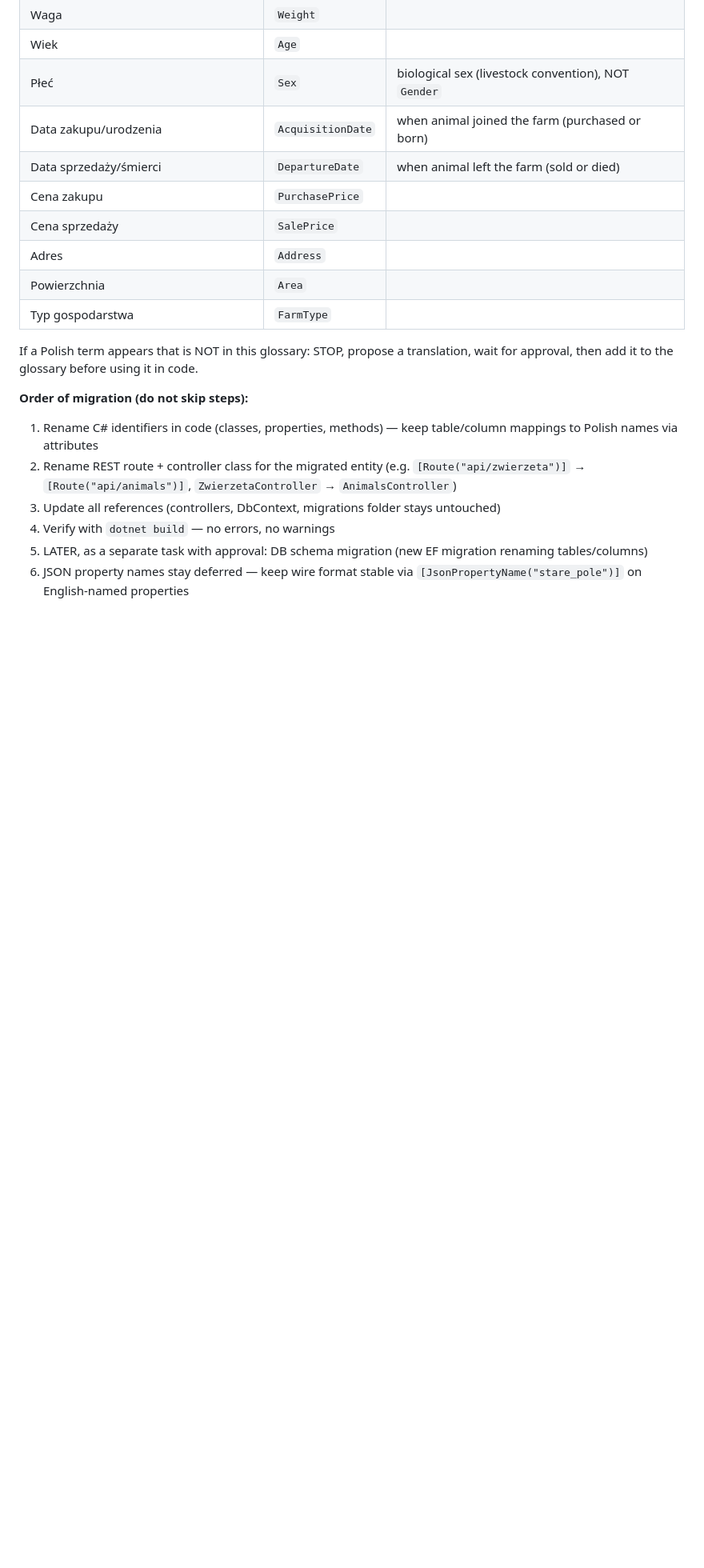
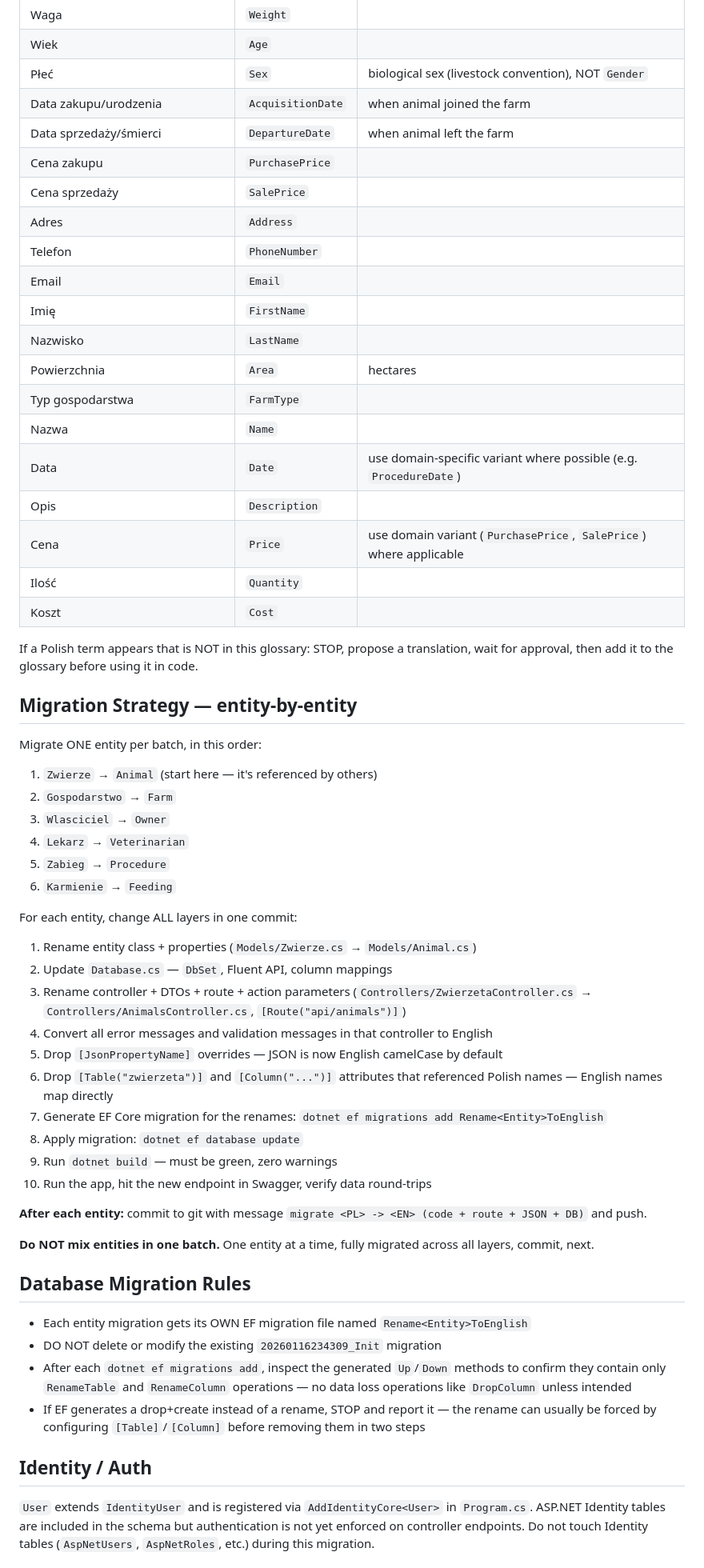
Before and after one commit to psajdak1000/farm-inventory, a Markdown page: AGENTS.md, the part around one of its changes. Shown at 80% size. GitHub-like rendering; blank space fills up the shorter version.

Commit message:
update CLAUDE.md/AGENTS.md - pelna migracja PL->EN

```diff
--- a/AGENTS.md
+++ b/AGENTS.md
@@ -122,20 +96,60 @@ Rename controllers accordingly (`ZwierzetaController` → `AnimalsController`, e
 | Waga | `Weight` | |
 | Wiek | `Age` | |
 | Płeć | `Sex` | biological sex (livestock convention), NOT `Gender` |
-| Data zakupu/urodzenia | `AcquisitionDate` | when animal joined the farm (purchased or born) |
-| Data sprzedaży/śmierci | `DepartureDate` | when animal left the farm (sold or died) |
+| Data zakupu/urodzenia | `AcquisitionDate` | when animal joined the farm |
+| Data sprzedaży/śmierci | `DepartureDate` | when animal left the farm |
 | Cena zakupu | `PurchasePrice` | |
 | Cena sprzedaży | `SalePrice` | |
 | Adres | `Address` | |
-| Powierzchnia | `Area` | |
+| Telefon | `PhoneNumber` | |
+| Email | `Email` | |
+| Imię | `FirstName` | |
+| Nazwisko | `LastName` | |
+| Powierzchnia | `Area` | hectares |
 | Typ gospodarstwa | `FarmType` | |
+| Nazwa | `Name` | |
+| Data | `Date` | use domain-specific variant where possible (e.g. `ProcedureDate`) |
+| Opis | `Description` | |
+| Cena | `Price` | use domain variant (`PurchasePrice`, `SalePrice`) where applicable |
+| Ilość | `Quantity` | |
+| Koszt | `Cost` | |
 
 If a Polish term appears that is NOT in this glossary: STOP, propose a translation, wait for approval, then add it to the glossary before using it in code.
 
-**Order of migration (do not skip steps):**
-1. Rename C# identifiers in code (classes, properties, methods) — keep table/column mappings to Polish names via attributes
-2. Rename REST route + controller class for the migrated entity (e.g. `[Route("api/zwierzeta")]` → `[Route("api/animals")]`, `ZwierzetaController` → `AnimalsController`)
-3. Update all references (controllers, DbContext, migrations folder stays untouched)
-4. Verify with `dotnet build` — no errors, no warnings
-5. LATER, as a separate task with approval: DB schema migration (new EF migration renaming tables/columns)
-6. JSON property names stay deferred — keep wire format stable via `[JsonPropertyName("stare_pole")]` on English-named properties
+## Migration Strategy — entity-by-entity
+
+Migrate ONE entity per batch, in this order:
+1. `Zwierze` → `Animal` (start here — it's referenced by others)
+2. `Gospodarstwo` → `Farm`
+3. `Wlasciciel` → `Owner`
+4. `Lekarz` → `Veterinarian`
+5. `Zabieg` → `Procedure`
+6. `Karmienie` → `Feeding`
+
+For each entity, change ALL layers in one commit:
+1. Rename entity class + properties (`Models/Zwierze.cs` → `Models/Animal.cs`)
+2. Update `Database.cs` — `DbSet`, Fluent API, column mappings
+3. Rename controller + DTOs + route + action parameters (`Controllers/ZwierzetaController.cs` → `Controllers/AnimalsController.cs`, `[Route("api/animals")]`)
+4. Convert all error messages and validation messages in that controller to English
+5. Drop `[JsonPropertyName]` overrides — JSON is now English camelCase by default
+6. Drop `[Table("zwierzeta")]` and `[Column("...")]` attributes that referenced Polish names — English names map directly
+7. Generate EF Core migration for the renames: `dotnet ef migrations add Rename<Entity>ToEnglish`
+8. Apply migration: `dotnet ef database update`
+9. Run `dotnet build` — must be green, zero warnings
+10. Run the app, hit the new endpoint in Swagger, verify data round-trips
+
+**After each entity:** commit to git with message `migrate <PL> -> <EN> (code + route + JSON + DB)` and push.
+
+**Do NOT mix entities in one batch.** One entity at a time, fully migrated across all layers, commit, next.
+
+## Database Migration Rules
+
+- Each entity migration gets its OWN EF migration file named `Rename<Entity>ToEnglish`
+- DO NOT delete or modify the existing `20260116234309_Init` migration
+- After each `dotnet ef migrations add`, inspect the generated `Up`/`Down` methods to confirm they contain only `RenameTable` and `RenameColumn` operations — no data loss operations like `DropColumn` unless intended
+- If EF generates a drop+create instead of a rename, STOP and report it — the rename can usually be forced by configuring `[Table]`/`[Column]` before removing them in two steps
+
+## Identity / Auth
+
+`User` extends `IdentityUser` and is registered via `AddIdentityCore<User>` in `Program.cs`. ASP.NET Identity tables are included in the schema but authentication is not yet enforced on controller endpoints. Do not touch Identity tables (`AspNetUsers`, `AspNetRoles`, etc.) during this migration.
+
```
Also changed, not shown: other parts of AGENTS.md (+41 -55 lines), CLAUDE.md (+91 -65 lines).
